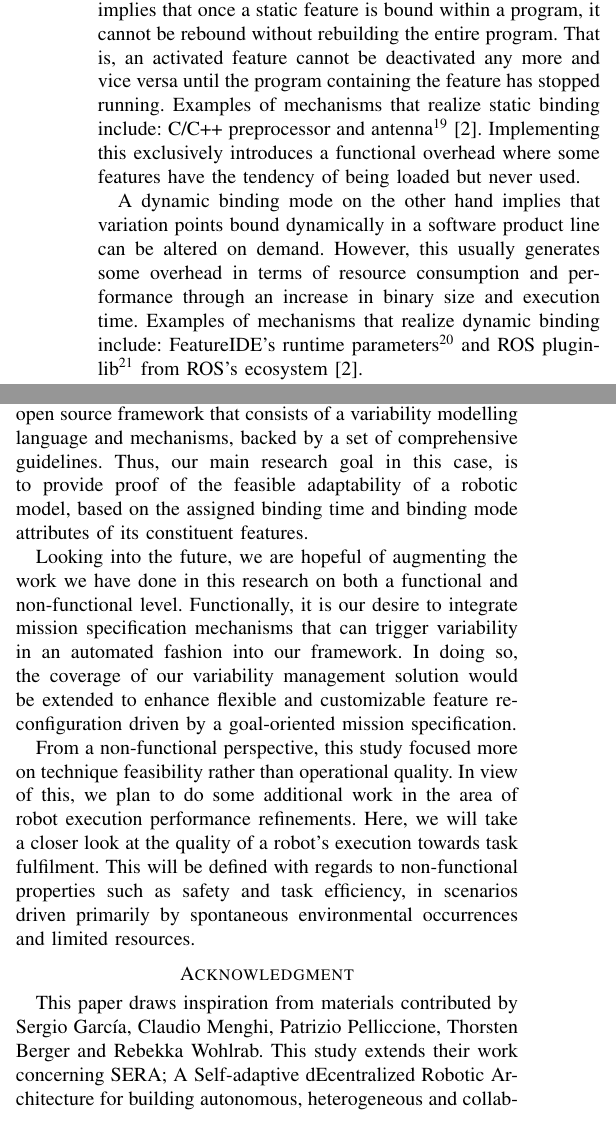
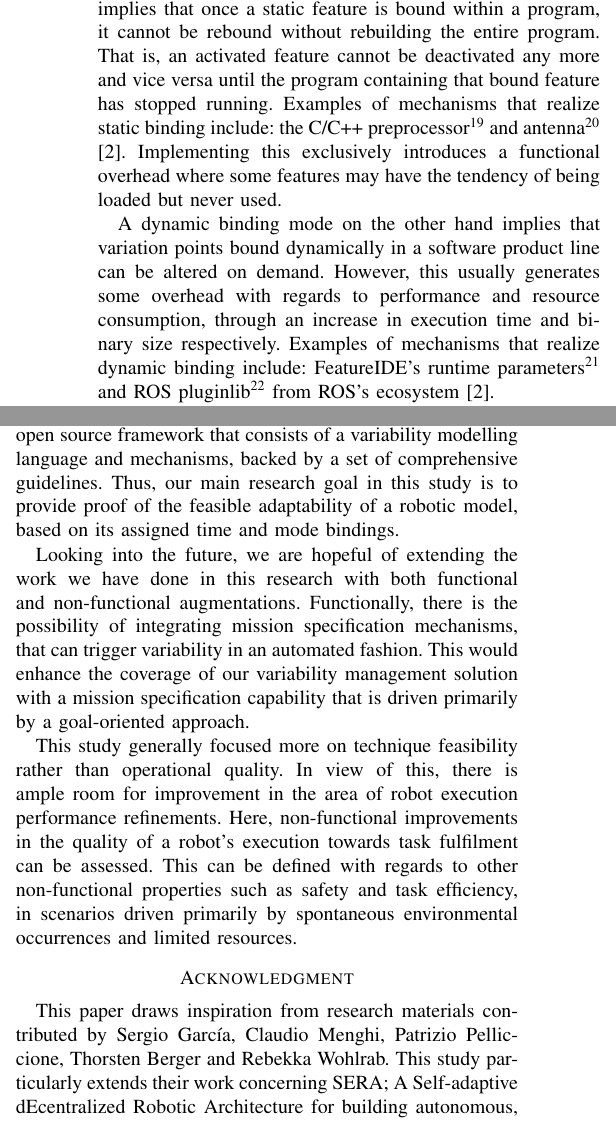
Before and after one commit to JGyimah/ConTiMo, a LaTeX paper (documents/Journal - motivml/conference_101719.tex): two parts of the columns of pages 7 and 18 of 19, joined at a grey line, cut so that both start at the same text. Compiled offline with pdfLaTeX; a missing font is replaced by an installed copy or a similar font; a LaTeX package or settings file that is missing is left out.

Commit message:
writing corrections

```diff
--- a/documents/Journal - motivml/conference_101719.tex
+++ b/documents/Journal - motivml/conference_101719.tex
@@ -300,8 +300,8 @@ By strategically combining both techniques, feature flexibility and customizabil
 
 \subsubsection{Time - Mode Binding Technique}
-In a time - mode binding scenario, product line variants can be generated by composing modules of implemented features based on static, dynamic, early and late feature attributes. A static feature is one that is bound into a program before load time \cite{flex-feat-bind}. This implies that once a static feature is bound within a program, it cannot be rebound without rebuilding the entire program. That is, an activated feature cannot be deactivated any more and vice versa until the program containing the feature has stopped running. Examples of mechanisms that realize static binding include: C/C++ preprocessor and antenna\foot{http://antenna.sourceforge.net} \cite{flex-feat-bind}. Implementing this exclusively introduces a functional overhead where some features have the tendency of being loaded but never used.
+In a time - mode binding scenario, product line variants can be generated by composing modules of implemented features based on static, dynamic, early and late feature attributes. A static feature is one that is bound into a program before load time \cite{flex-feat-bind}. This implies that once a static feature is bound within a program, it cannot be rebound without rebuilding the entire program. That is, an activated feature cannot be deactivated any more and vice versa until the program containing that bound feature has stopped running. Examples of mechanisms that realize static binding include: the C/C++ preprocessor\foot{https://mcpp.sourceforge.net/} and antenna\foot{http://antenna.sourceforge.net} \cite{flex-feat-bind}. Implementing this exclusively introduces a functional overhead where some features may have the tendency of being loaded but never used.
 
-A dynamic binding mode on the other hand implies that variation points bound dynamically in a software product line can be altered on demand. However, this usually generates some overhead in terms of resource consumption and performance through an increase in binary size and execution time. Examples of mechanisms that realize dynamic binding include: FeatureIDE's runtime parameters\foot{https://featureide.github.io} and ROS pluginlib\foot{http://wiki.ros.org/pluginlib)} from ROS's ecosystem \cite{flex-feat-bind}.
+A dynamic binding mode on the other hand implies that variation points bound dynamically in a software product line can be altered on demand. However, this usually generates some overhead with regards to performance and resource consumption, through an increase in execution time and binary size respectively. Examples of mechanisms that realize dynamic binding include: FeatureIDE's runtime parameters\foot{https://featureide.github.io} and ROS pluginlib\foot{http://wiki.ros.org/pluginlib)} from ROS's ecosystem \cite{flex-feat-bind}.
 
 Static and dynamic binding concepts are not new when it comes to software product lines. These binding forms provide a number of unique benefits in software product line design and implementation.
 
@@ -970,14 +970,14 @@ In our variability modelling framework, users have the capability of modelling a
 Overall, the above mentioned syntax and semantic architectural designs can be verified through in-built mechanisms that prove model and implementation validity on a syntax and semantic level. Last but not least, validation mechanisms which consist of a schema checker and a constraint checker which have been designed to abstract the complexity of configuring valid models by parsing and validating model instances for correctness have been included in the results of this study.
 
 \section{Conclusion and Future Work}
-In this paper we have presented a novel variability management technique which ensures flexible and customizable binding of robotic features. Our contribution is offered as an open source framework that consists of a variability modelling language and mechanisms, backed by a set of comprehensive guidelines. Thus, our main research goal in this case, is to provide proof of the feasible adaptability of a robotic model, based on the assigned binding time and binding mode attributes of its constituent features.
+In this paper we have presented a novel variability management technique which ensures flexible and customizable binding of robotic features. Our contribution is offered as an open source framework that consists of a variability modelling language and mechanisms, backed by a set of comprehensive guidelines. Thus, our main research goal in this study is to provide proof of the feasible adaptability of a robotic model, based on its assigned time and mode bindings.
 
-Looking into the future, we are hopeful of augmenting the work we have done in this research on both a functional and non-functional level. Functionally, it is our desire to integrate mission specification mechanisms that can trigger variability in an automated fashion into our framework. In doing so, the coverage of our variability management solution would be extended to enhance flexible and customizable feature re-configuration driven by a goal-oriented mission specification.
+Looking into the future, we are hopeful of extending the work we have done in this research with both functional and non-functional augmentations. Functionally, there is the possibility of integrating mission specification mechanisms, that can trigger variability in an automated fashion. This would enhance the coverage of our variability management solution with a mission specification capability that is driven primarily by a goal-oriented approach.
 
-From a non-functional perspective, this study focused more on technique feasibility rather than operational quality. In view of this, we plan to do some additional work in the area of robot execution performance refinements. Here, we will take a closer look at the quality of a robot's execution towards task fulfilment. This will be defined with regards to non-functional properties such as safety and task efficiency, in scenarios driven primarily by spontaneous environmental occurrences and limited resources.
+This study generally focused more on technique feasibility rather than operational quality. In view of this, there is ample room for improvement in the area of robot execution performance refinements. Here, non-functional improvements in the quality of a robot's execution towards task fulfilment can be assessed. This can be defined with regards to other non-functional properties such as safety and task efficiency, in scenarios driven primarily by spontaneous environmental occurrences and limited resources.
 
 \section*{Acknowledgment}
-This paper draws inspiration from materials contributed by Sergio Garc\'{i}a, Claudio Menghi, Patrizio Pelliccione, Thorsten Berger and Rebekka Wohlrab. This study extends their work concerning SERA; A Self-adaptive dEcentralized Robotic Architecture for building autonomous, heterogeneous and collaborative robotic applications.
+This paper draws inspiration from research materials contributed by Sergio Garc\'{i}a, Claudio Menghi, Patrizio Pelliccione, Thorsten Berger and Rebekka Wohlrab. This study particularly extends their work concerning SERA; A Self-adaptive dEcentralized Robotic Architecture for building autonomous, heterogeneous and collaborative robotic applications.
 
 
 \begin{thebibliography}{00}
```
Also changed, not shown: documents/Journal - motivml/conference_101719.pdf, documents/Journal - motivml/conference_101719.tex (8 more changed lines), 3 other files.
